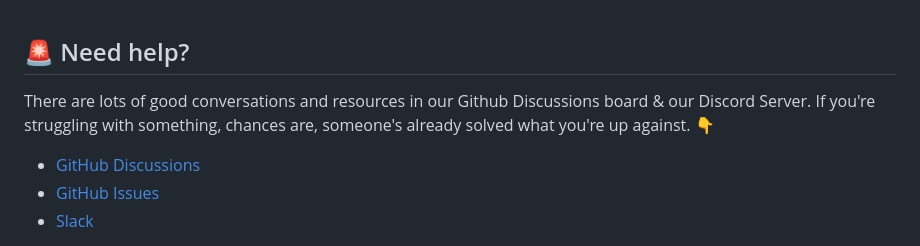
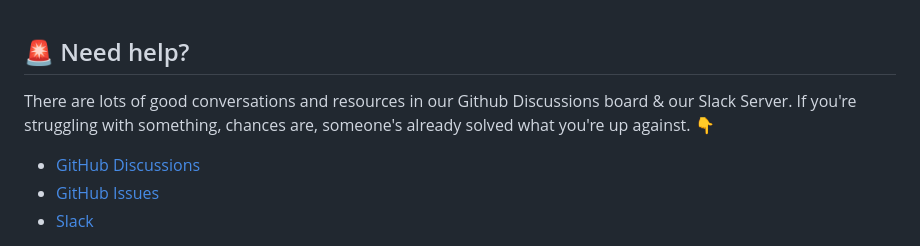
Before and after one commit to outerbase/ezql, a Markdown page: README.md, the part around one of its changes. Drawn GitHub-style.

Commit message:
Updates to the README file

```diff
--- a/README.md
+++ b/README.md
@@ -124,7 +128,7 @@ If you want to add contributions to this repository, please follow the instructi
 
 ## 🚨 Need help?
 
-There are lots of good conversations and resources in our Github Discussions board & our Discord Server. If you're struggling with something, chances are, someone's already solved what you're up against. :point_down:
+There are lots of good conversations and resources in our Github Discussions board & our Slack Server. If you're struggling with something, chances are, someone's already solved what you're up against. :point_down:
 
 - [GitHub Discussions](https://github.com/outerbase/ezql/discussions)
 - [GitHub Issues](https://github.com/outerbase/ezql/issues)
```
Also changed, not shown: other parts of README.md (+5 -1 lines).
